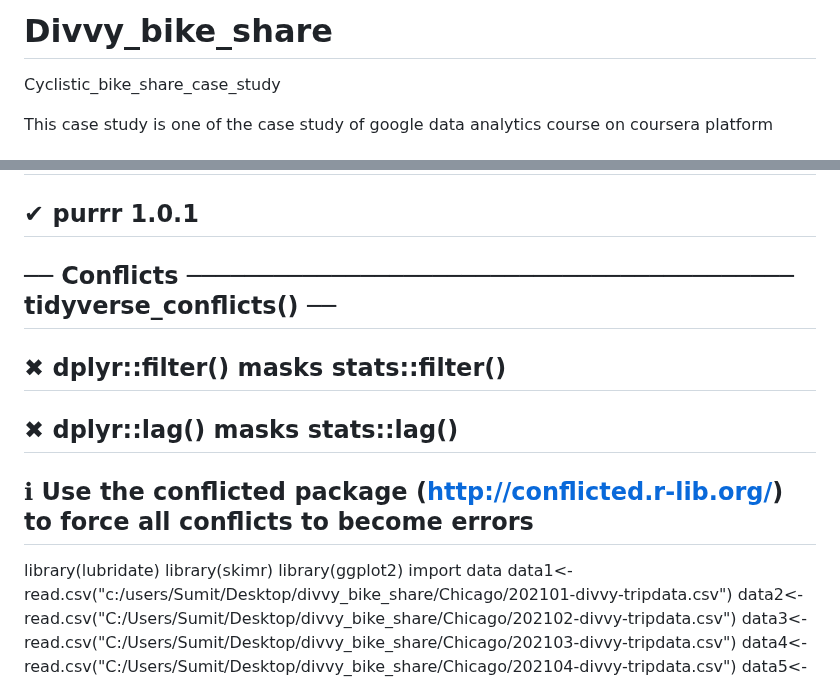
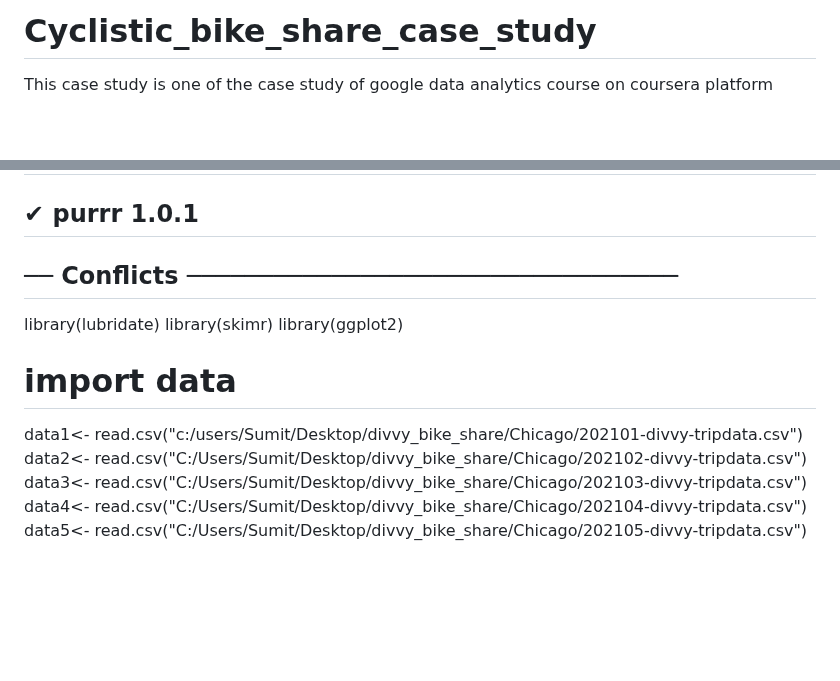
Before and after one commit to manhas1234/Cyclistic_bike_case_study, a Markdown page: README.md, 2 parts joined by grey strips. GitHub-like rendering; blank space fills up the shorter version.

```diff
--- a/README.md
+++ b/README.md
@@ -1,8 +1,8 @@
 
 
-# Divvy_bike_share
 
-Cyclistic_bike_share_case_study
+
+# Cyclistic_bike_share_case_study
 
 This case study is one of the case study of google data analytics course on coursera platform
 
@@ -51,14 +52,12 @@ library(tidyverse)
 ## ✔ ggplot2   3.4.2     ✔ tibble    3.2.1
 ## ✔ lubridate 1.9.2     ✔ tidyr     1.3.0
 ## ✔ purrr     1.0.1
-## ── Conflicts ────────────────────────────────────────── tidyverse_conflicts() ──
-## ✖ dplyr::filter() masks stats::filter()
-## ✖ dplyr::lag()    masks stats::lag()
-## ℹ Use the conflicted package (<http://conflicted.r-lib.org/>) to force all conflicts to become errors
+## ── Conflicts ──────────────────────────────────
 library(lubridate)
 library(skimr)
 library(ggplot2)
-import data
+
+# import data
 data1<- read.csv("c:/users/Sumit/Desktop/divvy_bike_share/Chicago/202101-divvy-tripdata.csv")
 data2<- read.csv("C:/Users/Sumit/Desktop/divvy_bike_share/Chicago/202102-divvy-tripdata.csv")
 data3<- read.csv("C:/Users/Sumit/Desktop/divvy_bike_share/Chicago/202103-divvy-tripdata.csv")
```
Also changed, not shown: other parts of README.md (+1 -0 lines).
